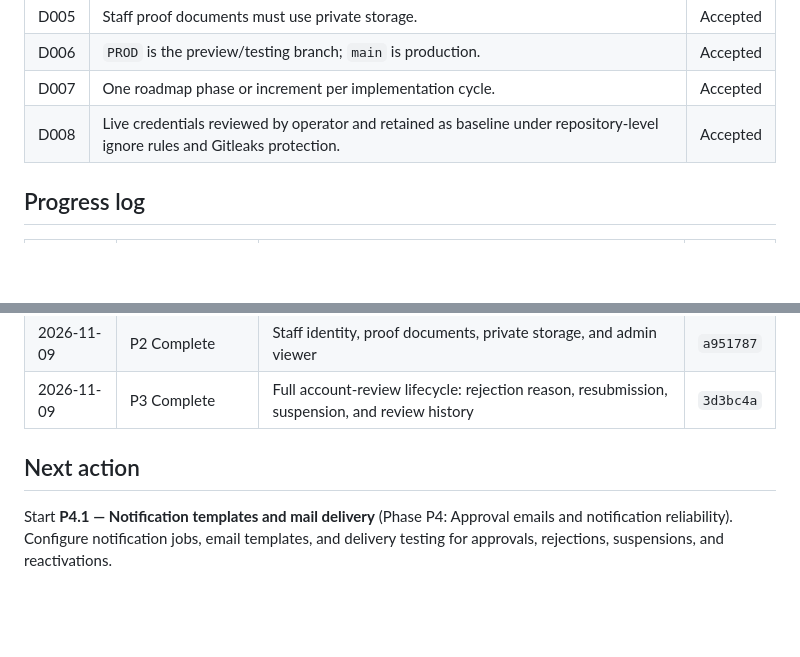
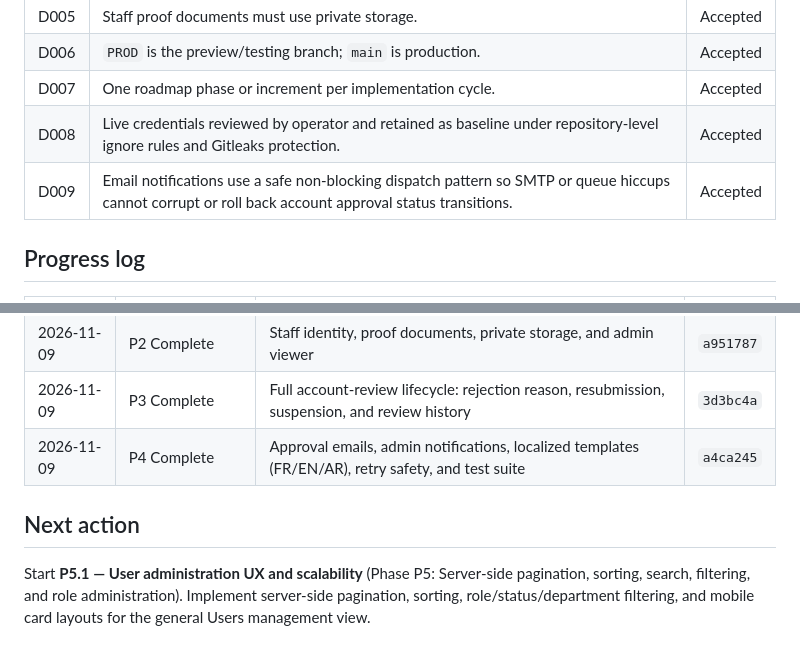
Before and after one commit to youceeef/school_management_full_stack, a Markdown page: docs/IMPROVEMENT_ROADMAP.md, 2 parts joined by grey strips. Rendered like a GitHub page; blank space fills up the shorter version.

```diff
--- a/docs/IMPROVEMENT_ROADMAP.md
+++ b/docs/IMPROVEMENT_ROADMAP.md
@@ -524,6 +558,7 @@ Analytics must use scoped, privacy-conscious aggregate data.
 | D006 | `PROD` is the preview/testing branch; `main` is production. | Accepted |
 | D007 | One roadmap phase or increment per implementation cycle. | Accepted |
 | D008 | Live credentials reviewed by operator and retained as baseline under repository-level ignore rules and Gitleaks protection. | Accepted |
+| D009 | Email notifications use a safe non-blocking dispatch pattern so SMTP or queue hiccups cannot corrupt or roll back account approval status transitions. | Accepted |
 
 ## Progress log
 
@@ -542,8 +577,9 @@ Analytics must use scoped, privacy-conscious aggregate data.
 | 2026-11-09 | P2.1 | Institutional identity fields in registration, models, approval center, and tests | `4311584` |
 | 2026-11-09 | P2 Complete | Staff identity, proof documents, private storage, and admin viewer | `a951787` |
 | 2026-11-09 | P3 Complete | Full account-review lifecycle: rejection reason, resubmission, suspension, and review history | `3d3bc4a` |
+| 2026-11-09 | P4 Complete | Approval emails, admin notifications, localized templates (FR/EN/AR), retry safety, and test suite | `a4ca245` |
 
 ## Next action
 
-Start **P4.1 — Notification templates and mail delivery** (Phase P4: Approval emails and notification reliability).
-Configure notification jobs, email templates, and delivery testing for approvals, rejections, suspensions, and reactivations.
+Start **P5.1 — User administration UX and scalability** (Phase P5: Server-side pagination, sorting, search, filtering, and role administration).
+Implement server-side pagination, sorting, role/status/department filtering, and mobile card layouts for the general Users management view.
```
Also changed, not shown: other parts of docs/IMPROVEMENT_ROADMAP.md (+42 -8 lines).
